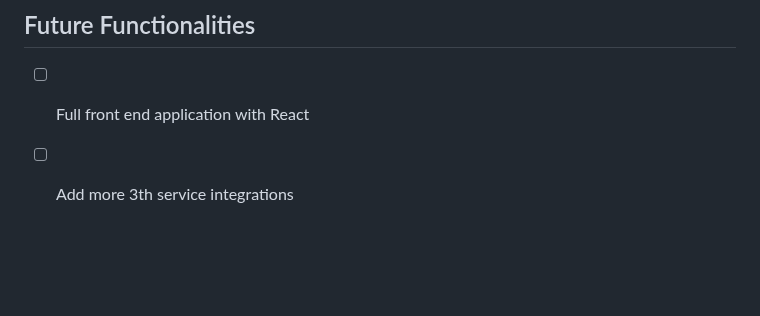
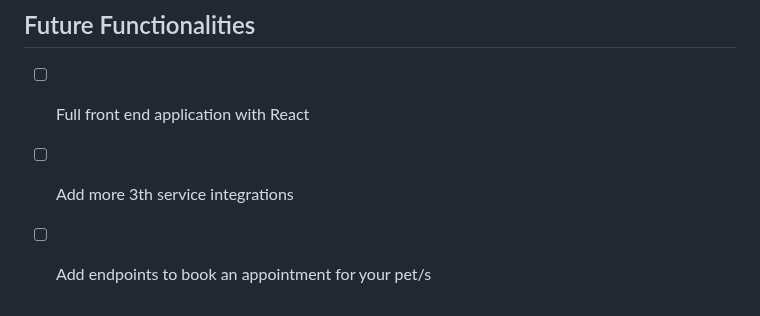
Before and after one commit to elly2chan/flask-pet-care-project, a Markdown page: README.md, the part around the change. Drawn GitHub-style; blank space fills up the shorter version.

```diff
--- a/README.md
+++ b/README.md
@@ -164,3 +164,4 @@ routes = (
 
 - [ ] Full front end application with React
 - [ ] Add more 3th service integrations
+- [ ] Add endpoints to book an appointment for your pet/s
```
